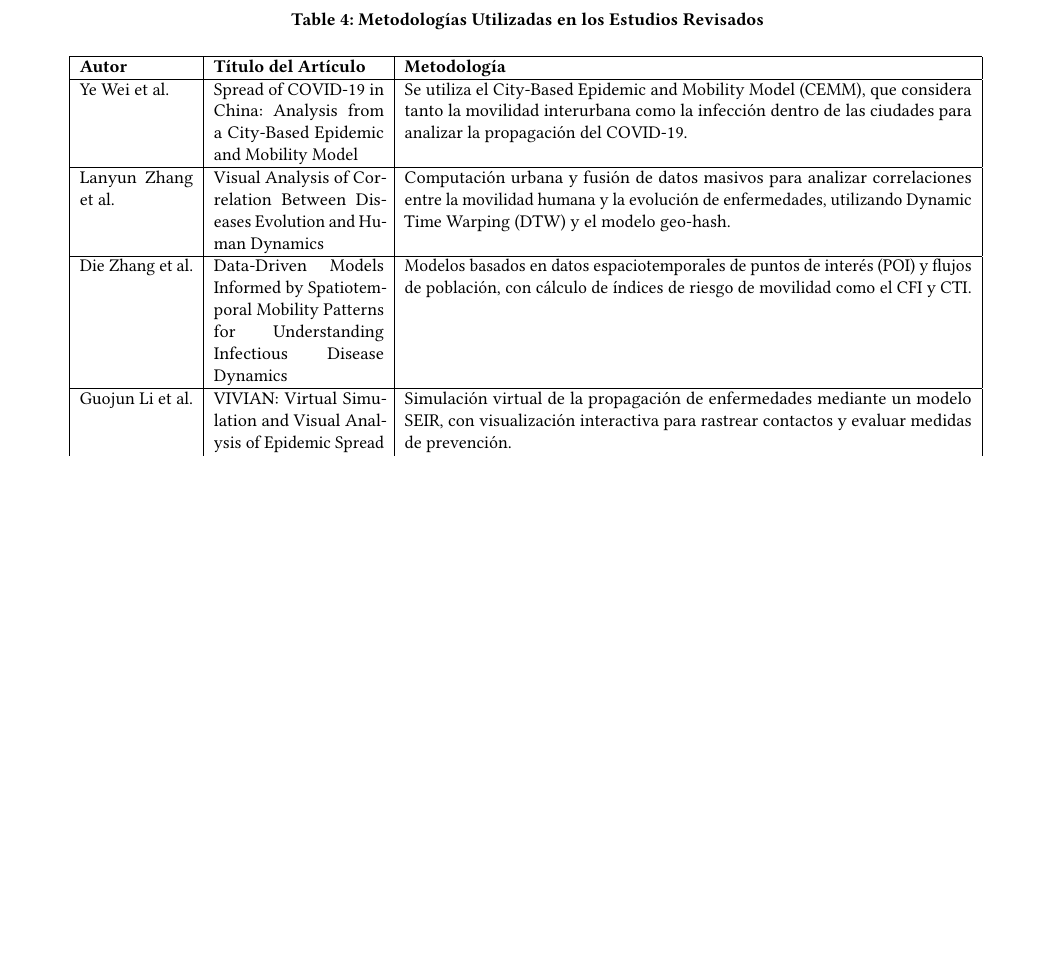
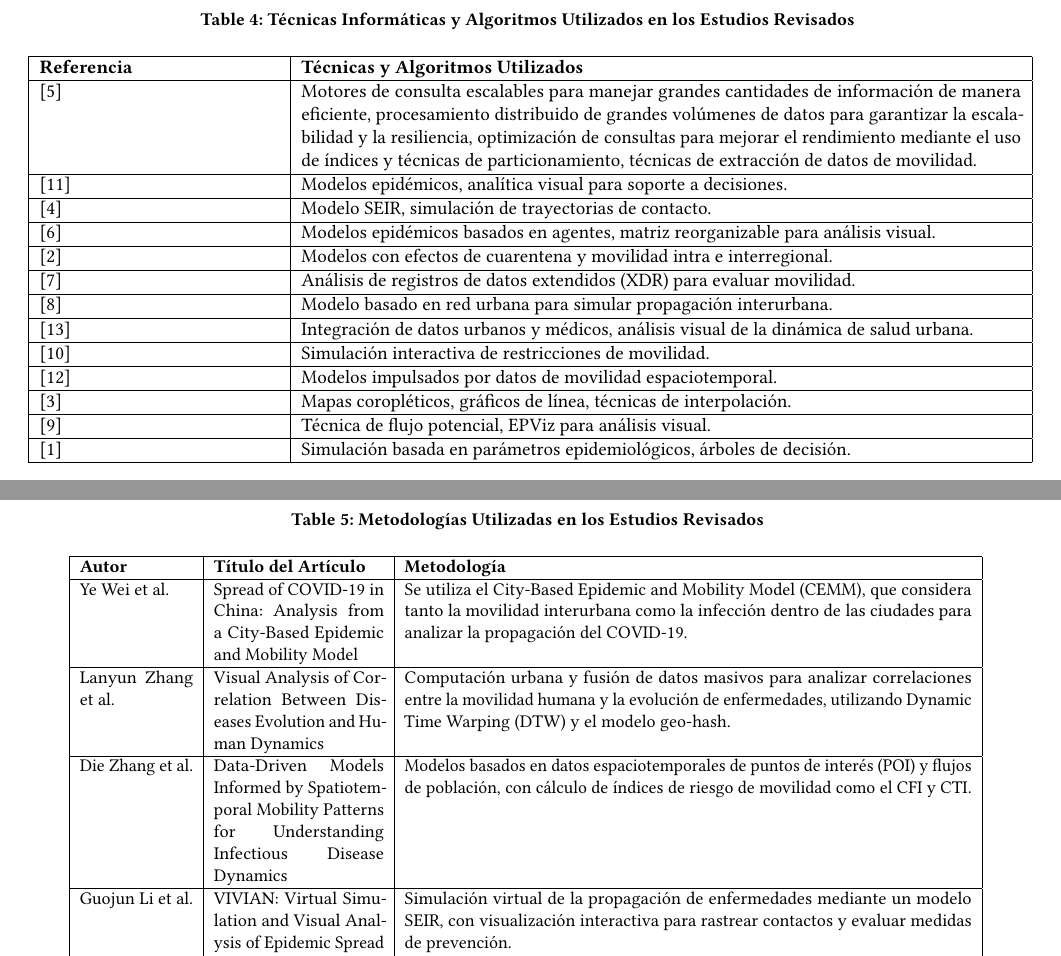
Before and after one commit to hAriasm/d3js_practica, a LaTeX paper (articulo_latex/articulo.tex): part of page 6 of 6 before the commit and two parts of pages 6 and 7 of 7 after it, the two joined at a grey line, cut at the place of the change, the shorter picture padded with empty space. Compiled offline with pdfLaTeX.

Commit message:
tecnica informaticas

```diff
--- a/articulo_latex/articulo.tex
+++ b/articulo_latex/articulo.tex
@@ -275,6 +275,44 @@ Guojun Li, etc. & 2024 & VIVIAN: Virtual Simulation and Visual Analysis of Epide
 \label{tab:resumen_estudios}
 \end{table*}
 
+\begin{table*}[h]
+\centering
+\caption{Técnicas Informáticas y Algoritmos Utilizados en los Estudios Revisados}
+\resizebox{\textwidth}{!}{
+
+\begin{tabular}{|p{4cm}|p{12cm}|}
+\hline
+        \textbf{Referencia} & \textbf{Técnicas y Algoritmos Utilizados} \\
+        \hline
+        \cite{li2021odt} & Motores de consulta escalables para manejar grandes cantidades de información de manera eficiente, procesamiento distribuido de grandes volúmenes de datos para garantizar la escalabilidad y la resiliencia, optimización de consultas para mejorar el rendimiento mediante el uso de índices y técnicas de particionamiento, técnicas de extracción de datos de movilidad. \\
+        \hline
+        \cite{yanez2021pandemcap} & Modelos epidémicos, analítica visual para soporte a decisiones. \\
+        \hline
+        \cite{li2024vivian} & Modelo SEIR, simulación de trayectorias de contacto. \\
+        \hline
+        \cite{luo2016geo} & Modelos epidémicos basados en agentes, matriz reorganizable para análisis visual. \\
+        \hline
+        \cite{du2021dynamics} & Modelos con efectos de cuarentena y movilidad intra e interregional. \\
+        \hline
+        \cite{pappalardo2023dataset} & Análisis de registros de datos extendidos (XDR) para evaluar movilidad. \\
+        \hline
+        \cite{wei2020spread} & Modelo basado en red urbana para simular propagación interurbana. \\
+        \hline
+        \cite{zhang2019visual} & Integración de datos urbanos y médicos, análisis visual de la dinámica de salud urbana. \\
+        \hline
+        \cite{yang2022epimob} & Simulación interactiva de restricciones de movilidad. \\
+        \hline
+        \cite{zhang2023data} & Modelos impulsados por datos de movilidad espaciotemporal. \\
+        \hline
+        \cite{kim2024scoping} & Mapas coropléticos, gráficos de línea, técnicas de interpolación. \\
+        \hline
+        \cite{wu2024patterns} & Técnica de flujo potencial, EPViz para análisis visual. \\
+        \hline
+        \cite{afzal2011visual} & Simulación basada en parámetros epidemiológicos, árboles de decisión. \\
+        \hline
+\end{tabular}}
+    \label{tab:techniques_algorithms}
+\end{table*}
 
 
 
```
Also changed, not shown: 1 other file.
